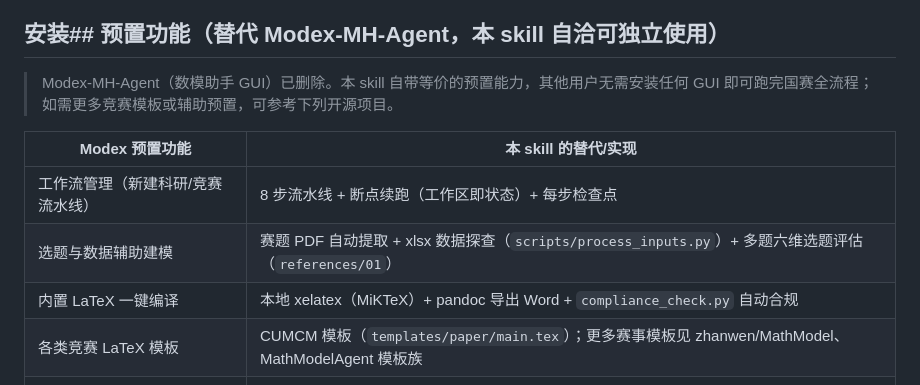
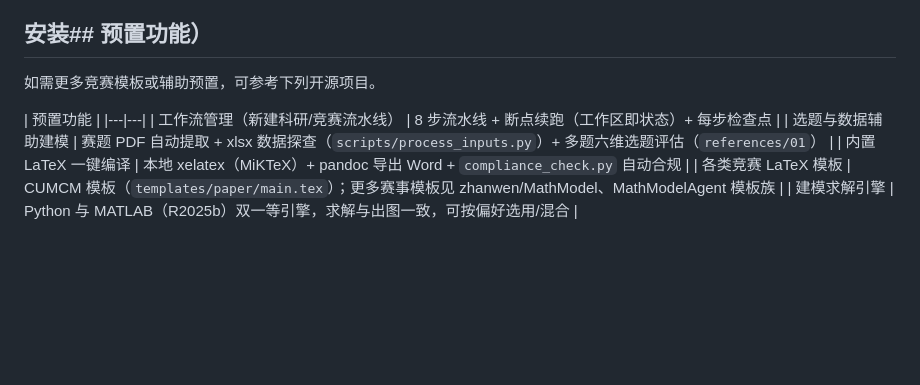
Before and after one commit to w7941360-dot/cumcm-agent, a Markdown page: README.md, the part around the change. Drawn GitHub-style; blank space fills up the shorter version.

Commit message:
Fix formatting and update installation instructions
Correct formatting and improve clarity in installation section.

```diff
--- a/README.md
+++ b/README.md
@@ -16,11 +16,11 @@
 - **自动合规检查**：`compliance_check.py`（摘要≤1页 / 页码页脚中部 / 图表居中 / 每条文献被\\cite / 页边距 / 匿名）
 - **断点续跑**：中断后从失败步骤继续
 
-## 安装## 预置功能（替代 Modex-MH-Agent，本 skill 自洽可独立使用）
+## 安装## 预置功能）
 
-> Modex-MH-Agent（数模助手 GUI）已删除。本 skill 自带等价的预置能力，其他用户无需安装任何 GUI 即可跑完国赛全流程；如需更多竞赛模板或辅助预置，可参考下列开源项目。
+如需更多竞赛模板或辅助预置，可参考下列开源项目。
 
-| Modex 预置功能 | 本 skill 的替代/实现 |
+| 预置功能 |
 |---|---|
 | 工作流管理（新建科研/竞赛流水线） | 8 步流水线 + 断点续跑（工作区即状态）+ 每步检查点 |
 | 选题与数据辅助建模 | 赛题 PDF 自动提取 + xlsx 数据探查（`scripts/process_inputs.py`）+ 多题六维选题评估（`references/01`） |
```
